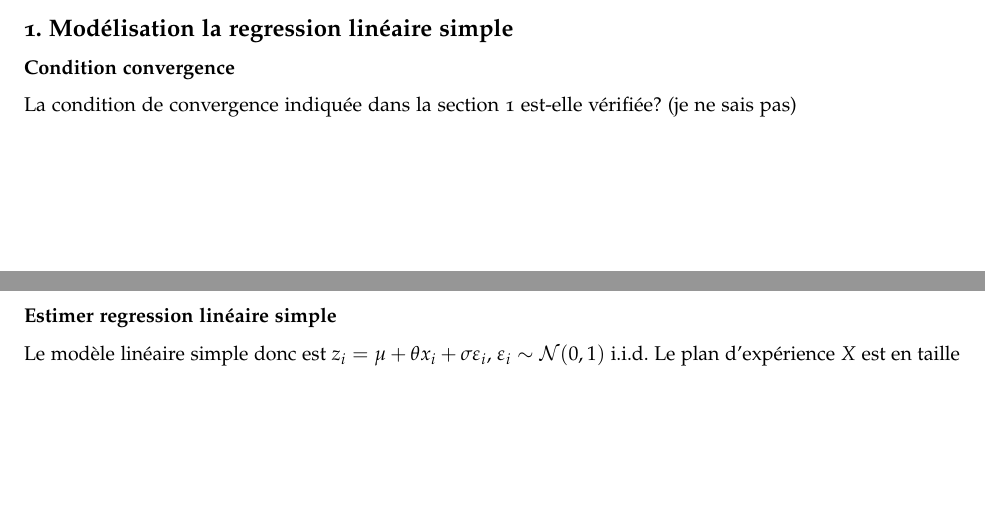
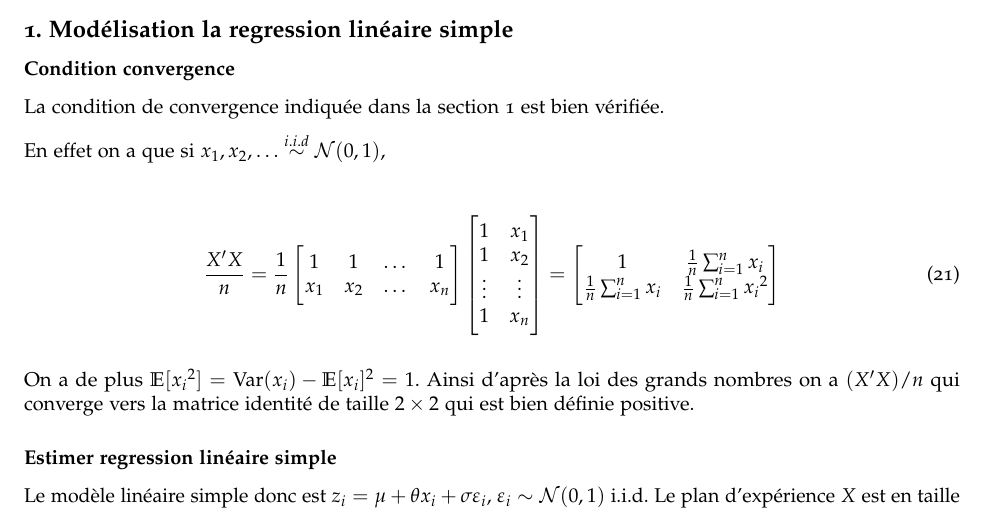
Before and after one commit to Yue0925/projet, an R Markdown document (ZHANG-BRIDONNEAU.Rmd): two parts of pages 7 and 8 of 15 before the commit and part of page 8 of 17 after it, the two joined at a grey line, cut so that both start at the same text, the shorter picture padded with empty space. The pictures show the output file ZHANG-BRIDONNEAU.pdf that the author committed with the source.

Commit message:
condition de convergence demontré

```diff
--- a/ZHANG-BRIDONNEAU.Rmd
+++ b/ZHANG-BRIDONNEAU.Rmd
@@ -301,7 +301,33 @@ n=50
 
 ### Condition convergence
 
-La condition de convergence indiquée dans la section 1 est-elle vérifiée? (je ne sais pas)
+La condition de convergence indiquée dans la section 1 est bien vérifiée.
+
+
+En effet on a que si $x_1, x_2, \dots \stackrel{i.i.d}\sim \mathcal N(0, 1)$,
+
+\begin{equation}
+\begin{split}
+  \frac{X'X}n = \frac 1 n
+                \begin{bmatrix}
+                  1   & 1   & \dots & 1  \\
+                  x_1 & x_2 & \dots & x_n
+                \end{bmatrix}
+                \begin{bmatrix}
+                  1     & x_1  \\
+                  1     & x_2  \\
+                  \vdots & \vdots\\
+                  1     & x_n  \\
+                \end{bmatrix}
+                = \begin{bmatrix}
+                    1 & \frac 1 n \sum_{i=1}^n x_i\\
+                    \frac 1 n \sum_{i=1}^n x_i & \frac 1 n \sum_{i=1}^n {x_i}^2\\
+                  \end{bmatrix}
+\end{split}
+\end{equation}
+
+On a de plus $\mathbb E[{x_i}^2] = \mathrm{Var}(x_i) - \mathbb E[x_i]^2 = 1$.
+Ainsi d'après la loi des grands nombres on a $(X'X)/n$ qui converge vers la matrice identité de taille $2\times 2$ qui est bien définie positive.
 
 ### Estimer regression linéaire simple
 
```
Also changed, not shown: README.md, ZHANG-BRIDONNEAU.pdf.
